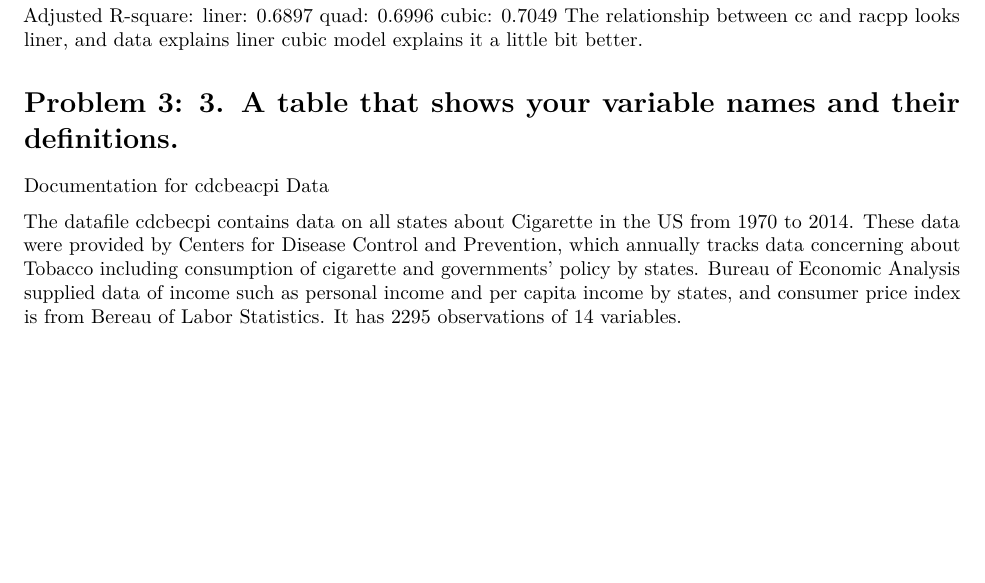
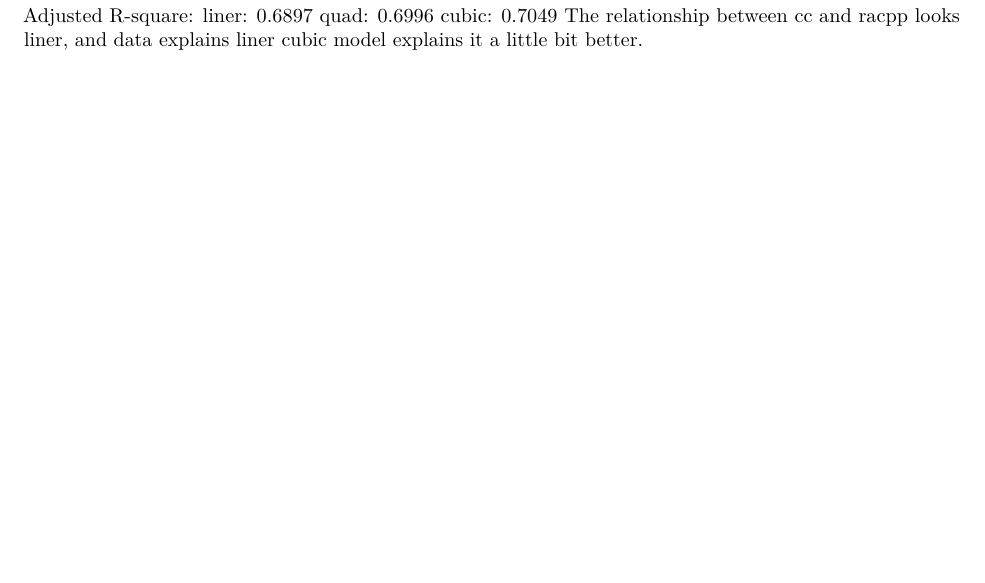
Before and after one commit to wscrdzg/econometrics, an R Markdown document (final_project_step2.Rmd): part of page 5 of 5, cut so that both start at the same text, the shorter picture padded with empty space. Rendered offline with R 4.5, knitr and Pandoc, then LaTeX, with nearby package versions; some code elsewhere in the file could not run offline.

Commit message:
Update final_project_step2.Rmd

```diff
--- a/final_project_step2.Rmd
+++ b/final_project_step2.Rmd
@@ -119,9 +119,3 @@
 
 Adjusted R-square: liner: 0.6897  quad: 0.6996  cubic: 0.7049
 The relationship between cc and racpp looks liner, and data explains liner cubic model explains it a little bit better.
-
-# Problem 3: 3.	A table that shows your variable names and their definitions.
-
-Documentation for cdcbeacpi Data
-
-The datafile cdcbecpi contains data on all states about Cigarette in the US from 1970 to 2014. These data were provided by Centers for Disease Control and Prevention, which annually tracks data concerning about Tobacco including consumption of cigarette and governments’ policy by states. Bureau of Economic Analysis supplied data of income such as personal income and per capita income by states, and consumer price index is from Bereau of Labor Statistics. It has 2295 observations of 14 variables.
```
